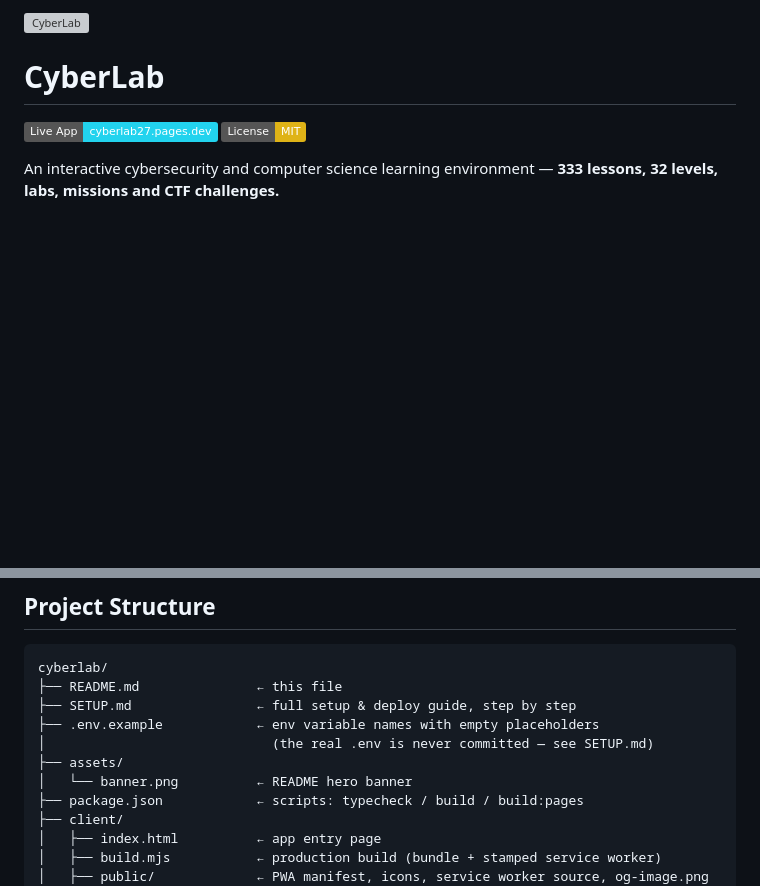
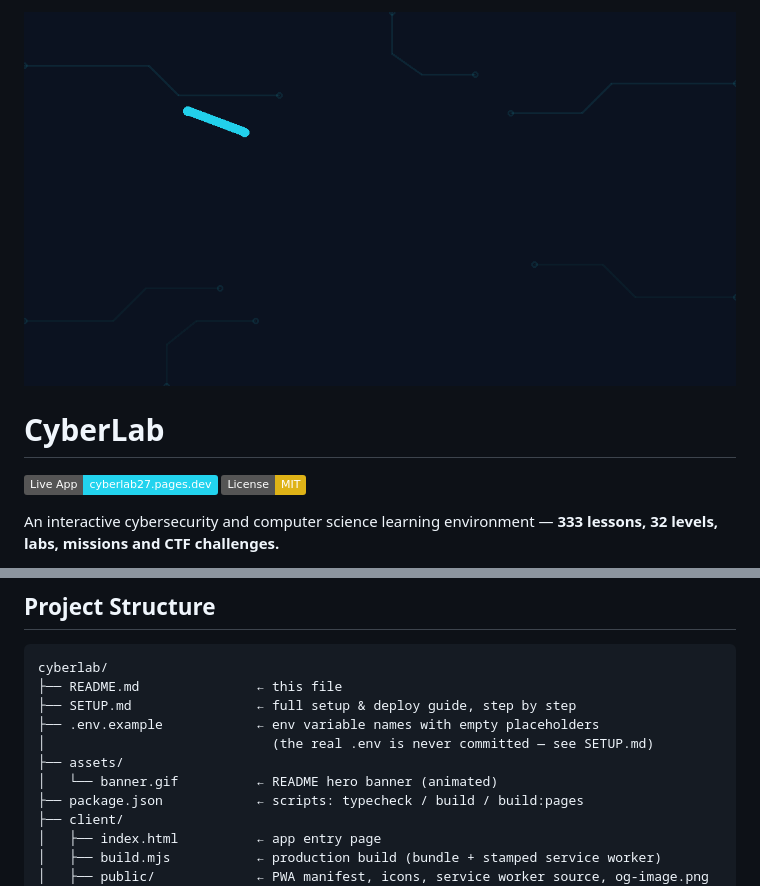
Before and after one commit to hossainabirdev/CyberLab, a Markdown page: README.md, 2 parts joined by grey strips. GitHub-like rendering; pictures changed too: assets/banner.gif (added); badges without logos; blank space fills up the shorter version; grey boxes are pictures that could not be loaded.

```diff
--- a/README.md
+++ b/README.md
@@ -1,4 +1,4 @@
-![CyberLab](assets/banner.png)
+![CyberLab](assets/banner.gif)
 
 # CyberLab
 
@@ -71,7 +71,7 @@ cyberlab/
 ├── .env.example            ← env variable names with empty placeholders
 │                             (the real .env is never committed — see SETUP.md)
 ├── assets/
-│   └── banner.png          ← README hero banner
+│   └── banner.gif          ← README hero banner (animated)
 ├── package.json            ← scripts: typecheck / build / build:pages
 ├── client/
 │   ├── index.html          ← app entry page
```
Also changed, not shown: 16 other files.
